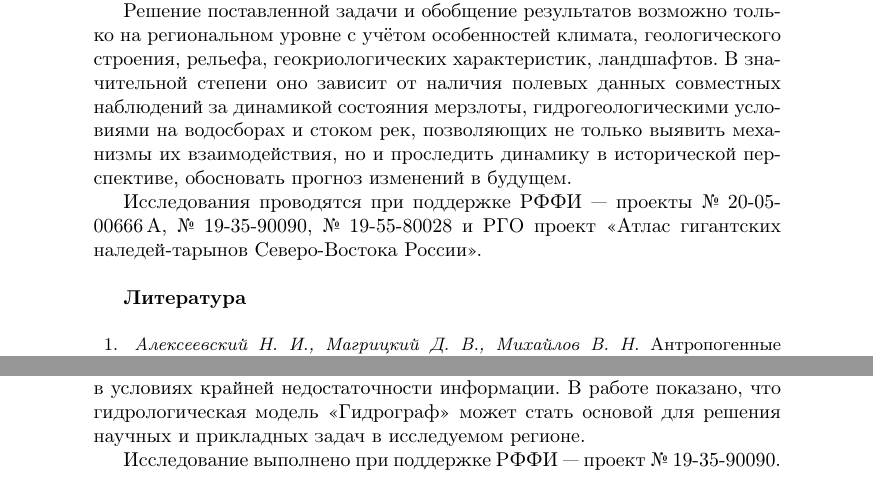
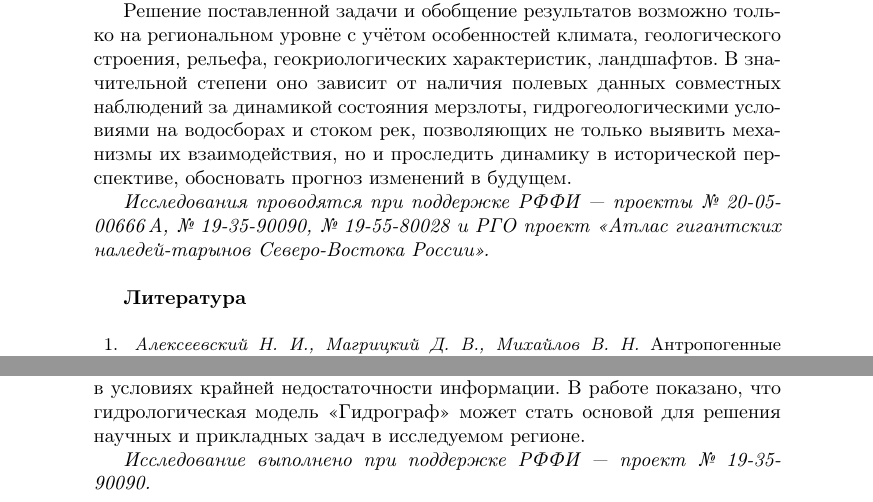
Before and after one commit to kolegovpp/conf_2020, a LaTeX book (head.tex, which reads authors/nesterova-1.tex, authors/nesterova-2.tex): two parts of pages 50 and 86 of 152, joined at a grey line, cut so that both start at the same text. Compiled offline with pdfLaTeX.

Commit message:
курсив в грантах

```diff
--- a/authors/nesterova-1.tex
+++ b/authors/nesterova-1.tex
@@ -39,7 +39,7 @@
 
 В настоящее время, в горных районах басс. рр.~Яны, Индигирки и~Колымы не осталось ни одной исследовательской станции для комплексного изучения процессов формирования стока в различных ландшафтах мерзлоты. В этой связи все более актуальными становятся разработка и~верификация методов моделирования гидрологических процессов, применимых в~условиях крайней недостаточности информации. В работе показано, что гидрологическая модель <<Гидрограф>> может стать основой для решения научных и прикладных задач в исследуемом регионе.
 
-Исследование выполнено при поддержке РФФИ~--- проект №~19-35-90090.
+\textit{Исследование выполнено при поддержке РФФИ~--- проект №~19-35-90090.}
 
 \begin{thebibliography}{99}
 \bibitem{}\BibAuthor{Виноградов~Ю.~Б.} Математическое моделирование процессов формирование стока. Опыт критического анализа.~---  Л.~: Гидрометеоиздат, 1988.~--- 312~с.
--- a/authors/nesterova-2.tex
+++ b/authors/nesterova-2.tex
@@ -64,7 +64,7 @@
 
 Решение поставленной задачи и обобщение результатов возможно только на региональном уровне с учётом особенностей климата, геологического строения, рельефа, геокриологических характеристик, ландшафтов. В~значительной степени оно зависит от наличия полевых данных совместных наблюдений за динамикой состояния мерзлоты, гидрогеологическими условиями на водосборах и стоком рек, позволяющих не только выявить механизмы их взаимодействия, но и проследить динамику в исторической перспективе, обосновать прогноз изменений в будущем.
 
-Исследования проводятся при поддержке РФФИ~--- проекты №~20-05-00666\,А, №~19-35-90090, №~19-55-80028 и РГО проект <<Атлас гигантских наледей-тарынов Северо-Востока России>>.
+\textit{Исследования проводятся при поддержке РФФИ~--- проекты №~20-05-00666\,А, №~19-35-90090, №~19-55-80028 и РГО проект <<Атлас гигантских наледей-тарынов Северо-Востока России>>.}
 
 \begin{thebibliography}{99}
 \bibitem{}\BibAuthor{Алексеевский~Н.~И., Магрицкий~Д.~В., Михайлов~В.~Н.} Антропогенные и~естественные изменения гидрологических ограничений для природопользования в дельтах рек Российской Арктики // Водное хозяйство России: проблемы, технологии, управление.~--- 2015.~--- №~1.~--- С.~14--31.
```
Also changed, not shown: authors/shibert.tex (+1 -1 lines).
